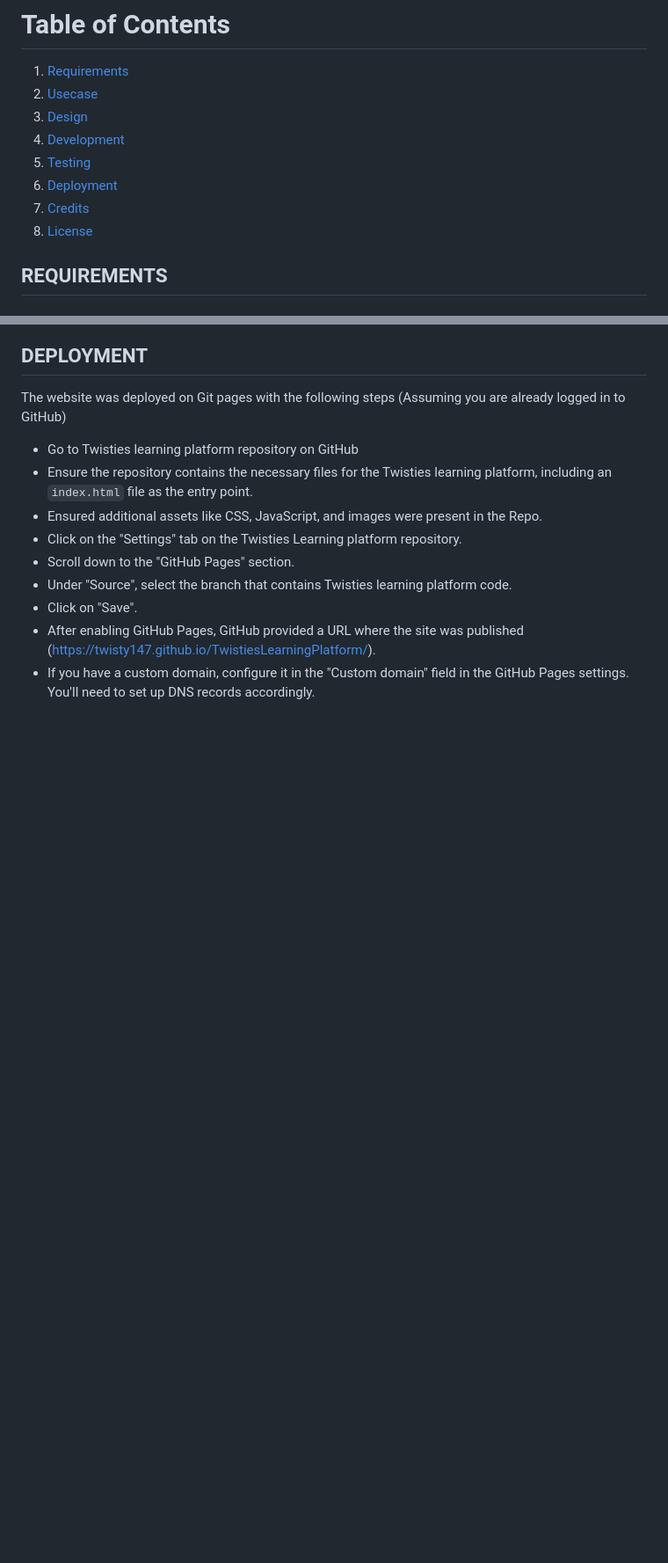
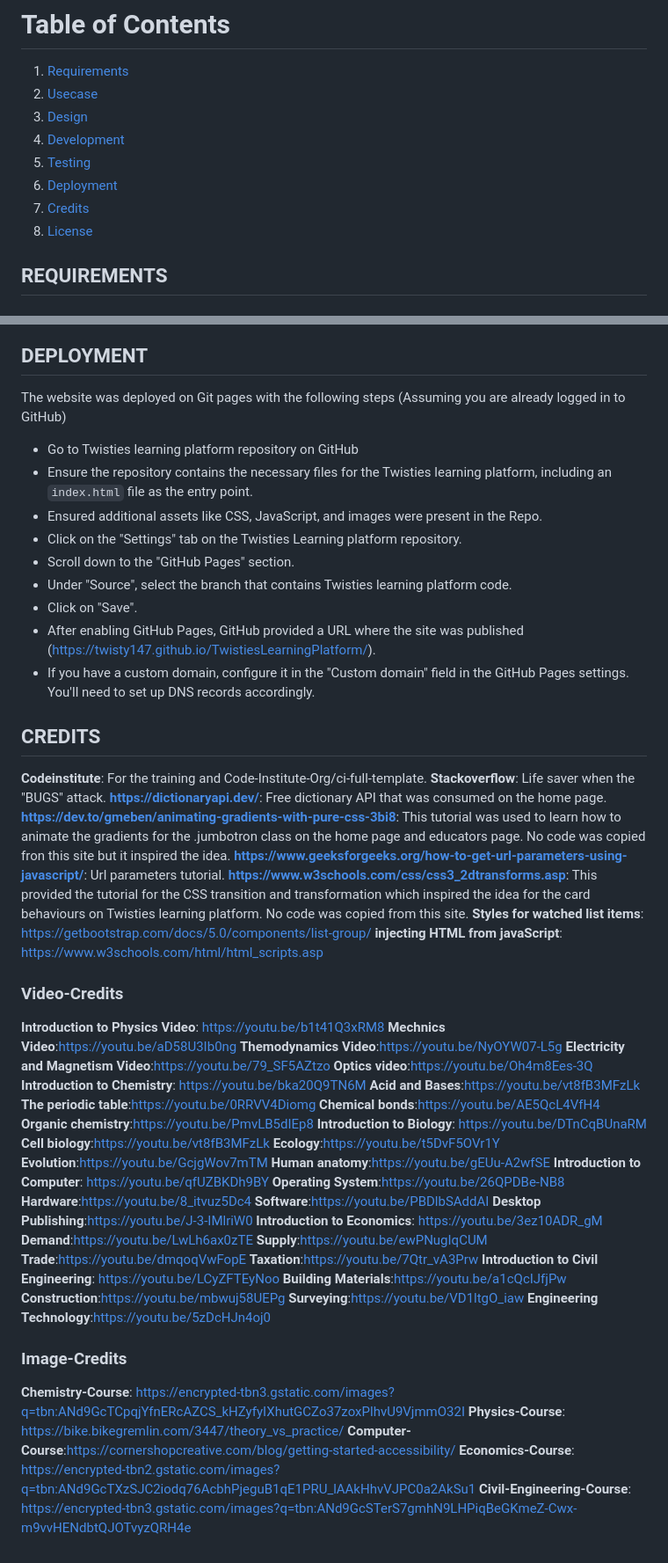
Before and after one commit to twisty147/TwistiesLearningPlatform, a Markdown page: README.md, 2 parts joined by grey strips. Shown: that part at 88% size. Drawn GitHub-style; blank space fills up the shorter version.

Commit message:
Update: Readme file Updated with credits

```diff
--- a/README.md
+++ b/README.md
@@ -8,12 +8,12 @@ Twisties Learning Platform offers a dynamic and immersive STEM education experie
 
 1. [Requirements](#requirements)
 2. [Usecase](#usecase)
-2. [Design](#product-design)
-3. [Development](#development)
-4. [Testing](#testing)
-5. [Deployment](#deployment)
-5. [Credits](#credit)
-6. [License](#license)
+3. [Design](#product-design)
+4. [Development](#development)
+5. [Testing](#testing)
+6. [Deployment](#deployment)
+7. [Credits](#credit)
+8. [License](#license)
 
 ## REQUIREMENTS
 
@@ -293,3 +293,53 @@ The website was deployed on Git pages with the following steps (Assuming you are
  - Click on "Save".
  - After enabling GitHub Pages, GitHub provided a URL where the site was published (https://twisty147.github.io/TwistiesLearningPlatform/).
  - If you have a custom domain, configure it in the "Custom domain" field in the GitHub Pages settings. You'll need to set up DNS records accordingly.
+
+## CREDITS
+
+**Codeinstitute**: For the training and Code-Institute-Org/ci-full-template.
+**Stackoverflow**: Life saver when the "BUGS" attack.
+**https://dictionaryapi.dev/**: Free dictionary API that was consumed on the home page.
+**https://dev.to/gmeben/animating-gradients-with-pure-css-3bi8**:   This tutorial was used to learn how to animate the gradients for the .jumbotron class on the home page and educators page. No code was copied fron this site but it inspired the idea.
+**https://www.geeksforgeeks.org/how-to-get-url-parameters-using-javascript/**: Url parameters tutorial.
+**https://www.w3schools.com/css/css3_2dtransforms.asp**: This provided the tutorial for the CSS transition and transformation which inspired the idea for the card behaviours on Twisties learning platform. No code was copied from this site.
+**Styles for watched list items**: https://getbootstrap.com/docs/5.0/components/list-group/
+**injecting HTML from javaScript**: https://www.w3schools.com/html/html_scripts.asp
+
+### Video-Credits
+**Introduction to Physics Video**: https://youtu.be/b1t41Q3xRM8
+**Mechnics Video**:https://youtu.be/aD58U3Ib0ng
+**Themodynamics Video**:https://youtu.be/NyOYW07-L5g
+**Electricity and Magnetism Video**:https://youtu.be/79_SF5AZtzo
+**Optics video**:https://youtu.be/Oh4m8Ees-3Q
+**Introduction to Chemistry**: https://youtu.be/bka20Q9TN6M
+**Acid and Bases**:https://youtu.be/vt8fB3MFzLk
+**The periodic table**:https://youtu.be/0RRVV4Diomg
+**Chemical bonds**:https://youtu.be/AE5QcL4VfH4
+**Organic chemistry**:https://youtu.be/PmvLB5dIEp8
+**Introduction to Biology**: https://youtu.be/DTnCqBUnaRM
+**Cell biology**:https://youtu.be/vt8fB3MFzLk
+**Ecology**:https://youtu.be/t5DvF5OVr1Y
+**Evolution**:https://youtu.be/GcjgWov7mTM
+**Human anatomy**:https://youtu.be/gEUu-A2wfSE
+**Introduction to Computer**: https://youtu.be/qfUZBKDh9BY
+**Operating System**:https://youtu.be/26QPDBe-NB8
+**Hardware**:https://youtu.be/8_itvuz5Dc4
+**Software**:https://youtu.be/PBDlbSAddAI
+**Desktop Publishing**:https://youtu.be/J-3-IMlriW0
+**Introduction to Economics**: https://youtu.be/3ez10ADR_gM
+**Demand**:https://youtu.be/LwLh6ax0zTE
+**Supply**:https://youtu.be/ewPNugIqCUM
+**Trade**:https://youtu.be/dmqoqVwFopE
+**Taxation**:https://youtu.be/7Qtr_vA3Prw
+**Introduction to Civil Engineering**: https://youtu.be/LCyZFTEyNoo
+**Building Materials**:https://youtu.be/a1cQcIJfjPw
+**Construction**:https://youtu.be/mbwuj58UEPg
+**Surveying**:https://youtu.be/VD1ltgO_iaw
+**Engineering Technology**:https://youtu.be/5zDcHJn4oj0
+
+### Image-Credits
+**Chemistry-Course**: https://encrypted-tbn3.gstatic.com/images?q=tbn:ANd9GcTCpqjYfnERcAZCS_kHZyfyIXhutGCZo37zoxPlhvU9VjmmO32I
+**Physics-Course**: https://bike.bikegremlin.com/3447/theory_vs_practice/
+**Computer-Course**:https://cornershopcreative.com/blog/getting-started-accessibility/
+**Economics-Course**: https://encrypted-tbn2.gstatic.com/images?q=tbn:ANd9GcTXzSJC2iodq76AcbhPjeguB1qE1PRU_lAAkHhvVJPC0a2AkSu1
+**Civil-Engineering-Course**: https://encrypted-tbn3.gstatic.com/images?q=tbn:ANd9GcSTerS7gmhN9LHPiqBeGKmeZ-Cwx-m9vvHENdbtQJOTvyzQRH4e
```
